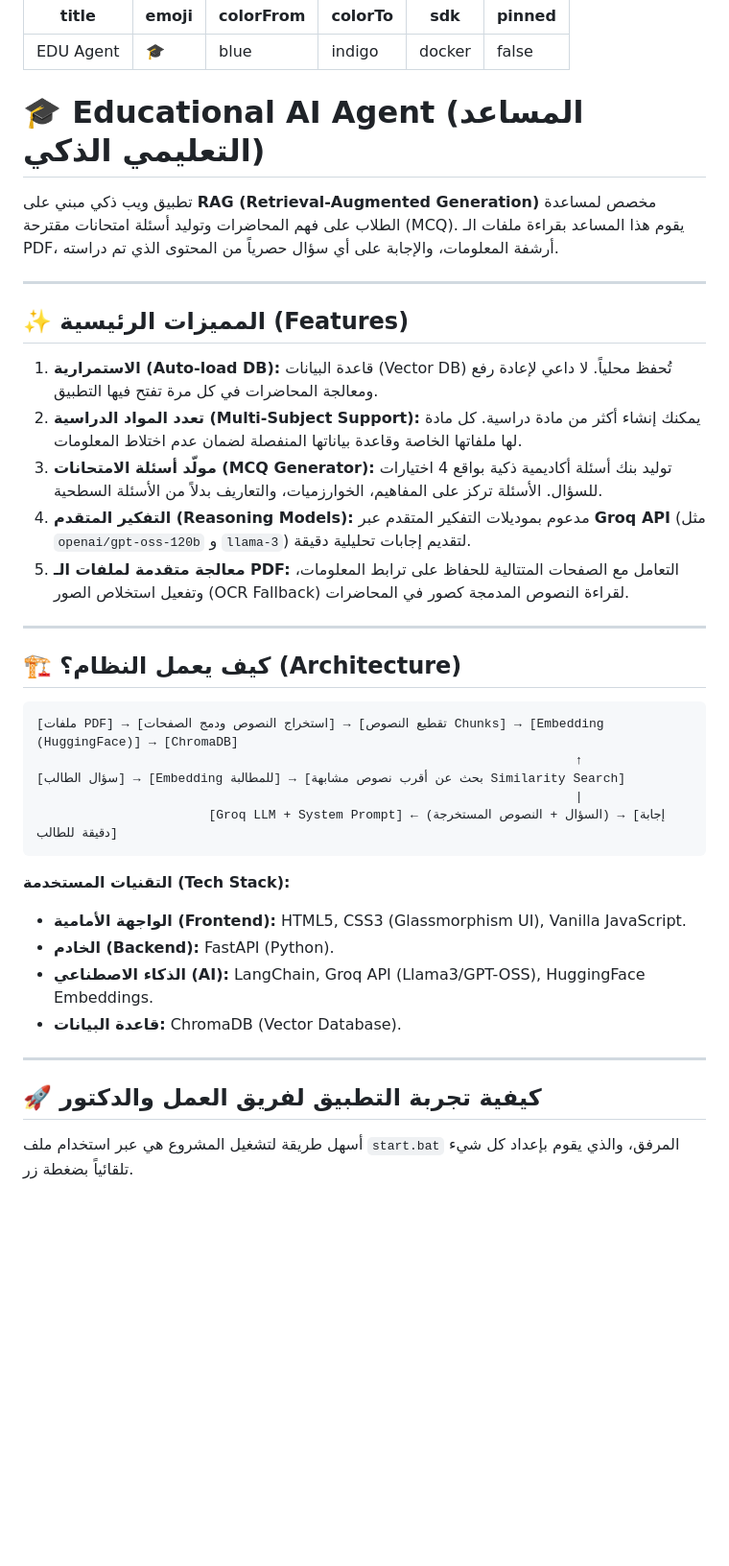
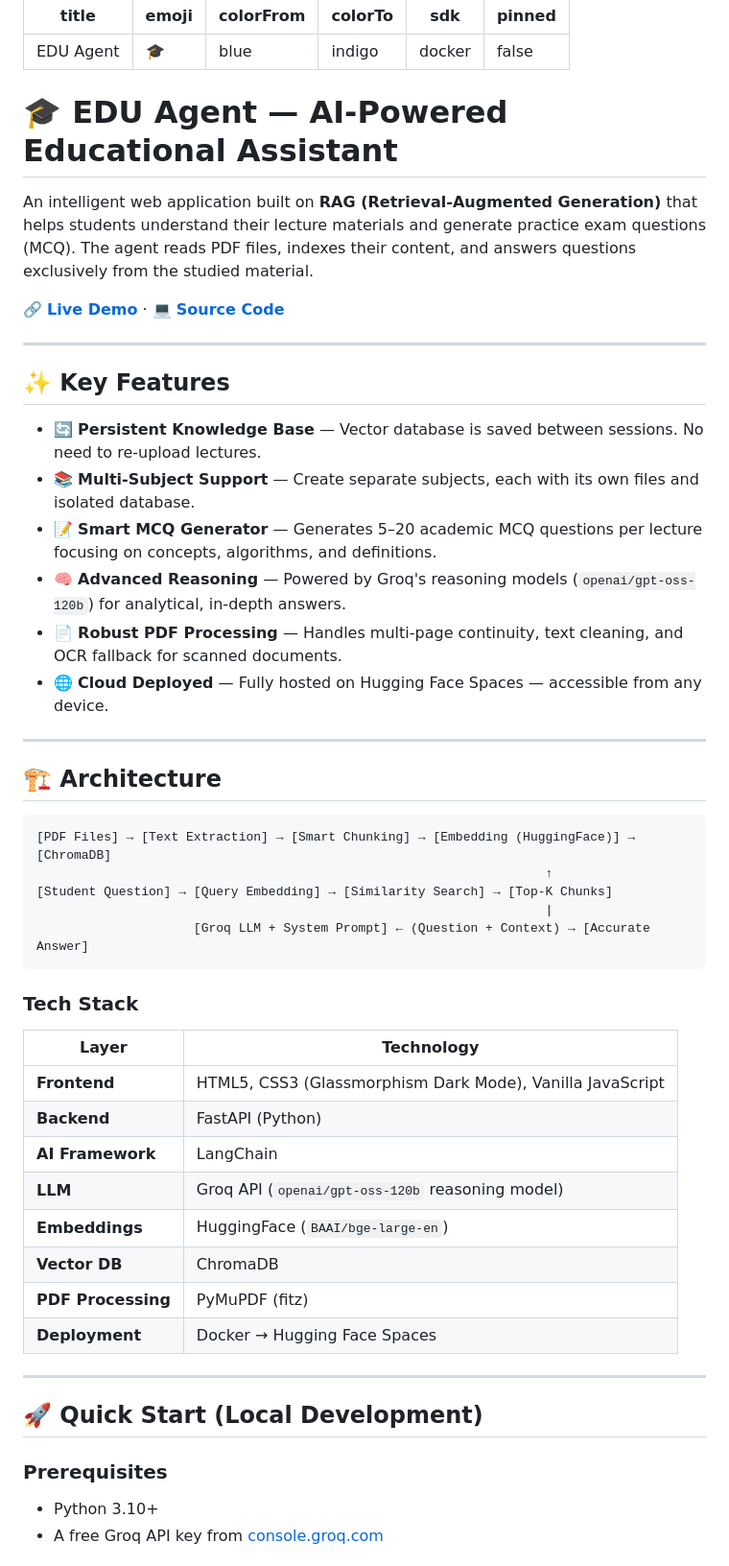
Before and after one commit to The-lucky-Survivor/EDU-Agent, a Markdown page: README.md, the part around one of its changes. Shown at 96% size. Drawn GitHub-style; blank space fills up the shorter version.

Commit message:
Full English README rewrite with architecture docs, API reference, and deployment guide

````diff
--- a/README.md
+++ b/README.md
@@ -7,41 +7,53 @@ sdk: docker
 pinned: false
 ---
 
-# 🎓 Educational AI Agent (المساعد التعليمي الذكي)
+# 🎓 EDU Agent — AI-Powered Educational Assistant
 
-تطبيق ويب ذكي مبني على **RAG (Retrieval-Augmented Generation)** مخصص لمساعدة الطلاب على فهم المحاضرات وتوليد أسئلة امتحانات مقترحة (MCQ). يقوم هذا المساعد بقراءة ملفات الـ PDF، أرشفة المعلومات، والإجابة على أي سؤال حصرياً من المحتوى الذي تم دراسته.
+An intelligent web application built on **RAG (Retrieval-Augmented Generation)** that helps students understand their lecture materials and generate practice exam questions (MCQ). The agent reads PDF files, indexes their content, and answers questions exclusively from the studied material.
+
+🔗 **[Live Demo](https://tinyurl.com/edu-agent-ap)** · 💻 **[Source Code](https://github.com/The-lucky-Survivor/EDU-Agent)**
 
 ---
 
-## ✨ المميزات الرئيسية (Features)
+## ✨ Key Features
 
-1. **الاستمرارية (Auto-load DB):** قاعدة البيانات (Vector DB) تُحفظ محلياً. لا داعي لإعادة رفع ومعالجة المحاضرات في كل مرة تفتح فيها التطبيق.
-2. **تعدد المواد الدراسية (Multi-Subject Support):** يمكنك إنشاء أكثر من مادة دراسية. كل مادة لها ملفاتها الخاصة وقاعدة بياناتها المنفصلة لضمان عدم اختلاط المعلومات.
-3. **مولّد أسئلة الامتحانات (MCQ Generator):** توليد بنك أسئلة أكاديمية ذكية بواقع 4 اختيارات للسؤال. الأسئلة تركز على المفاهيم، الخوارزميات، والتعاريف بدلاً من الأسئلة السطحية.
-4. **التفكير المتقدم (Reasoning Models):** مدعوم بموديلات التفكير المتقدم عبر **Groq API** (مثل `openai/gpt-oss-120b` و `llama-3`) لتقديم إجابات تحليلية دقيقة.
-5. **معالجة متقدمة لملفات الـ PDF:** التعامل مع الصفحات المتتالية للحفاظ على ترابط المعلومات، وتفعيل استخلاص الصور (OCR Fallback) لقراءة النصوص المدمجة كصور في المحاضرات.
+- 🔄 **Persistent Knowledge Base** — Vector database is saved between sessions. No need to re-upload lectures.
+- 📚 **Multi-Subject Support** — Create separate subjects, each with its own files and isolated database.
+- 📝 **Smart MCQ Generator** — Generates 5–20 academic MCQ questions per lecture focusing on concepts, algorithms, and definitions.
+- 🧠 **Advanced Reasoning** — Powered by Groq's reasoning models (`openai/gpt-oss-120b`) for analytical, in-depth answers.
+- 📄 **Robust PDF Processing** — Handles multi-page continuity, text cleaning, and OCR fallback for scanned documents.
+- 🌐 **Cloud Deployed** — Fully hosted on Hugging Face Spaces — accessible from any device.
 
 ---
 
-## 🏗️ كيف يعمل النظام؟ (Architecture)
+## 🏗️ Architecture
 
-```text
-[ملفات PDF] → [استخراج النصوص ودمج الصفحات] → [تقطيع النصوص Chunks] → [Embedding (HuggingFace)] → [ChromaDB]
-                                                                        ↑
-[سؤال الطالب] → [Embedding للمطالبة] → [بحث عن أقرب نصوص مشابهة Similarity Search]
-                                                                        |
-                       [Groq LLM + System Prompt] ← (السؤال + النصوص المستخرجة) → [إجابة دقيقة للطالب]
+```
+[PDF Files] → [Text Extraction] → [Smart Chunking] → [Embedding (HuggingFace)] → [ChromaDB]
+                                                                    ↑
+[Student Question] → [Query Embedding] → [Similarity Search] → [Top-K Chunks]
+                                                                    |
+                     [Groq LLM + System Prompt] ← (Question + Context) → [Accurate Answer]
 ```
 
-**التقنيات المستخدمة (Tech Stack):**
-- **الواجهة الأمامية (Frontend):** HTML5, CSS3 (Glassmorphism UI), Vanilla JavaScript.
-- **الخادم (Backend):** FastAPI (Python).
-- **الذكاء الاصطناعي (AI):** LangChain, Groq API (Llama3/GPT-OSS), HuggingFace Embeddings.
-- **قاعدة البيانات:** ChromaDB (Vector Database).
+### Tech Stack
+
+| Layer | Technology |
+|---|---|
+| **Frontend** | HTML5, CSS3 (Glassmorphism Dark Mode), Vanilla JavaScript |
+| **Backend** | FastAPI (Python) |
+| **AI Framework** | LangChain |
+| **LLM** | Groq API (`openai/gpt-oss-120b` reasoning model) |
+| **Embeddings** | HuggingFace (`BAAI/bge-large-en`) |
+| **Vector DB** | ChromaDB |
+| **PDF Processing** | PyMuPDF (fitz) |
+| **Deployment** | Docker → Hugging Face Spaces |
 
 ---
 
-## 🚀 كيفية تجربة التطبيق لفريق العمل والدكتور
+## 🚀 Quick Start (Local Development)
 
-أسهل طريقة لتشغيل المشروع هي عبر استخدام ملف `start.bat` المرفق، والذي يقوم بإعداد كل شيء تلقائياً بضغطة زر.
+### Prerequisites
+- Python 3.10+
+- A free Groq API key from [console.groq.com](https://console.groq.com)
 
````
Also changed, not shown: other parts of README.md (+114 -46 lines).
